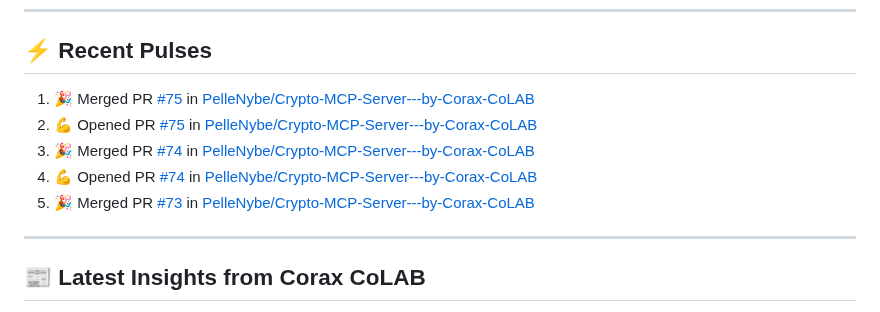
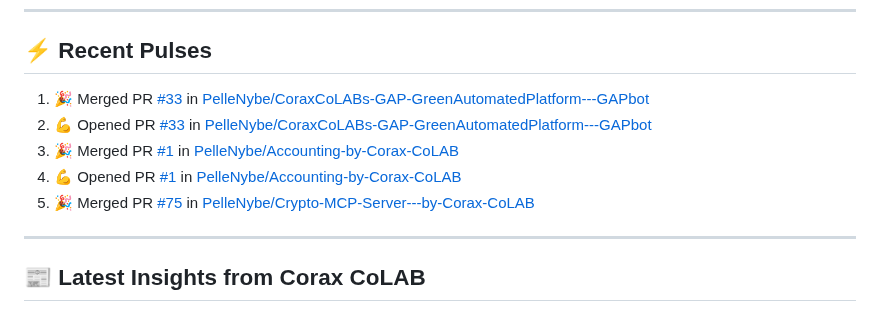
Before and after one commit to PelleNybe/PelleNybe, a Markdown page: README.md, the part around the change. Rendered like a GitHub page.

Commit message:
⚡ Update README with recent activity

```diff
--- a/README.md
+++ b/README.md
@@ -237,11 +237,11 @@
 
 ## ⚡ Recent Pulses
 <!--START_SECTION:activity-->
-1. 🎉 Merged PR [#75](https://github.com/PelleNybe/Crypto-MCP-Server---by-Corax-CoLAB/pull/75) in [PelleNybe/Crypto-MCP-Server---by-Corax-CoLAB](https://github.com/PelleNybe/Crypto-MCP-Server---by-Corax-CoLAB)
-2. 💪 Opened PR [#75](https://github.com/PelleNybe/Crypto-MCP-Server---by-Corax-CoLAB/pull/75) in [PelleNybe/Crypto-MCP-Server---by-Corax-CoLAB](https://github.com/PelleNybe/Crypto-MCP-Server---by-Corax-CoLAB)
-3. 🎉 Merged PR [#74](https://github.com/PelleNybe/Crypto-MCP-Server---by-Corax-CoLAB/pull/74) in [PelleNybe/Crypto-MCP-Server---by-Corax-CoLAB](https://github.com/PelleNybe/Crypto-MCP-Server---by-Corax-CoLAB)
-4. 💪 Opened PR [#74](https://github.com/PelleNybe/Crypto-MCP-Server---by-Corax-CoLAB/pull/74) in [PelleNybe/Crypto-MCP-Server---by-Corax-CoLAB](https://github.com/PelleNybe/Crypto-MCP-Server---by-Corax-CoLAB)
-5. 🎉 Merged PR [#73](https://github.com/PelleNybe/Crypto-MCP-Server---by-Corax-CoLAB/pull/73) in [PelleNybe/Crypto-MCP-Server---by-Corax-CoLAB](https://github.com/PelleNybe/Crypto-MCP-Server---by-Corax-CoLAB)
+1. 🎉 Merged PR [#33](https://github.com/PelleNybe/CoraxCoLABs-GAP-GreenAutomatedPlatform---GAPbot/pull/33) in [PelleNybe/CoraxCoLABs-GAP-GreenAutomatedPlatform---GAPbot](https://github.com/PelleNybe/CoraxCoLABs-GAP-GreenAutomatedPlatform---GAPbot)
+2. 💪 Opened PR [#33](https://github.com/PelleNybe/CoraxCoLABs-GAP-GreenAutomatedPlatform---GAPbot/pull/33) in [PelleNybe/CoraxCoLABs-GAP-GreenAutomatedPlatform---GAPbot](https://github.com/PelleNybe/CoraxCoLABs-GAP-GreenAutomatedPlatform---GAPbot)
+3. 🎉 Merged PR [#1](https://github.com/PelleNybe/Accounting-by-Corax-CoLAB/pull/1) in [PelleNybe/Accounting-by-Corax-CoLAB](https://github.com/PelleNybe/Accounting-by-Corax-CoLAB)
+4. 💪 Opened PR [#1](https://github.com/PelleNybe/Accounting-by-Corax-CoLAB/pull/1) in [PelleNybe/Accounting-by-Corax-CoLAB](https://github.com/PelleNybe/Accounting-by-Corax-CoLAB)
+5. 🎉 Merged PR [#75](https://github.com/PelleNybe/Crypto-MCP-Server---by-Corax-CoLAB/pull/75) in [PelleNybe/Crypto-MCP-Server---by-Corax-CoLAB](https://github.com/PelleNybe/Crypto-MCP-Server---by-Corax-CoLAB)
 <!--END_SECTION:activity-->
 
 ---
```
